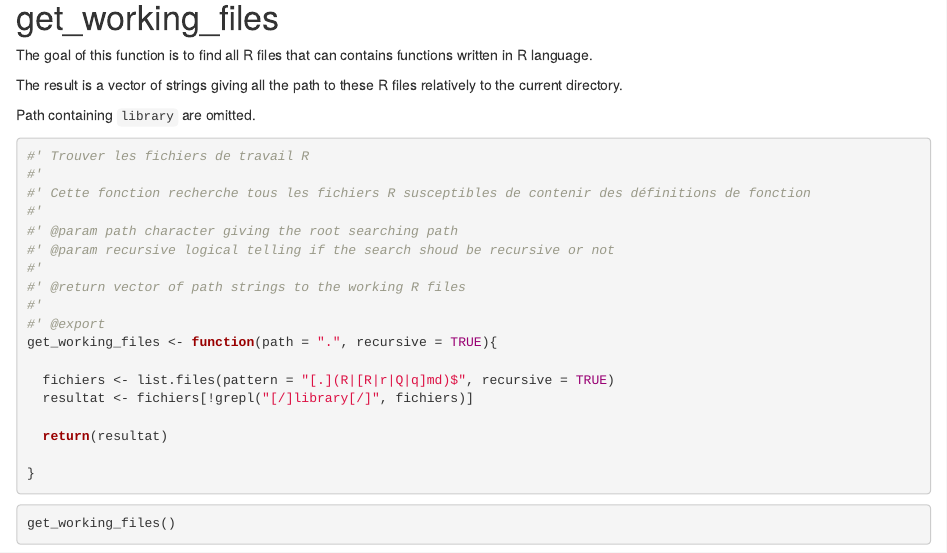
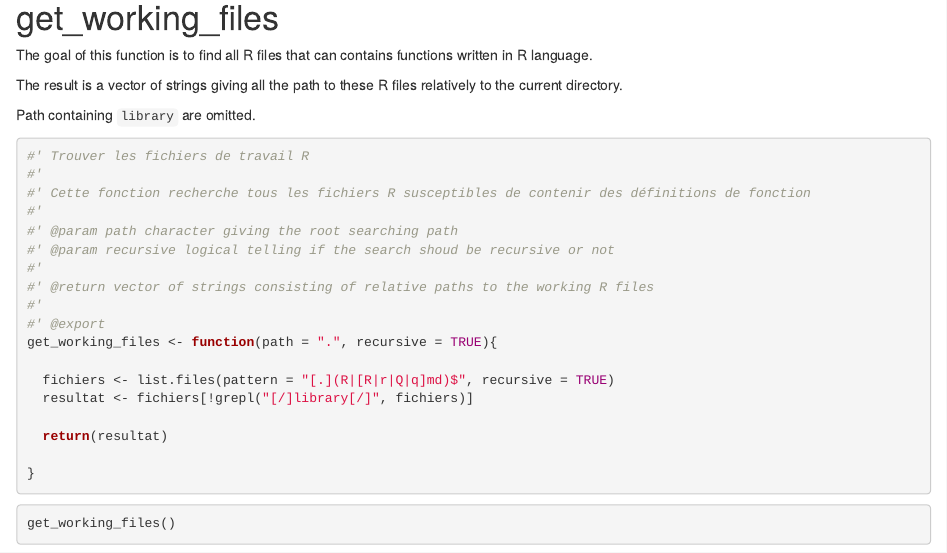
Before and after one commit to a-lambda/outils, an R Markdown document (dev/flat_outils.Rmd): the page in a window 1100 px wide, from 180 px down. Rendered offline with R 4.5, knitr and Pandoc, with nearby package versions; code that draws random numbers runs with fixed seeds of ours; some code elsewhere in the file could not run offline.

Commit message:
changed result description for get_working_files function

```diff
--- a/dev/flat_outils.Rmd
+++ b/dev/flat_outils.Rmd
@@ -34,7 +34,7 @@ Path containing `library` are omitted.
 #' @param path character giving the root searching path
 #' @param recursive logical telling if the search shoud be recursive or not
 #'
-#' @return vector of path strings to the working R files
+#' @return vector of strings consisting of relative paths to the working R files
 #'
 #' @export
 get_working_files <- function(path = ".", recursive = TRUE){
```
Also changed, not shown: R/get_working_files.R (+1 -1 lines), 1 other file.
